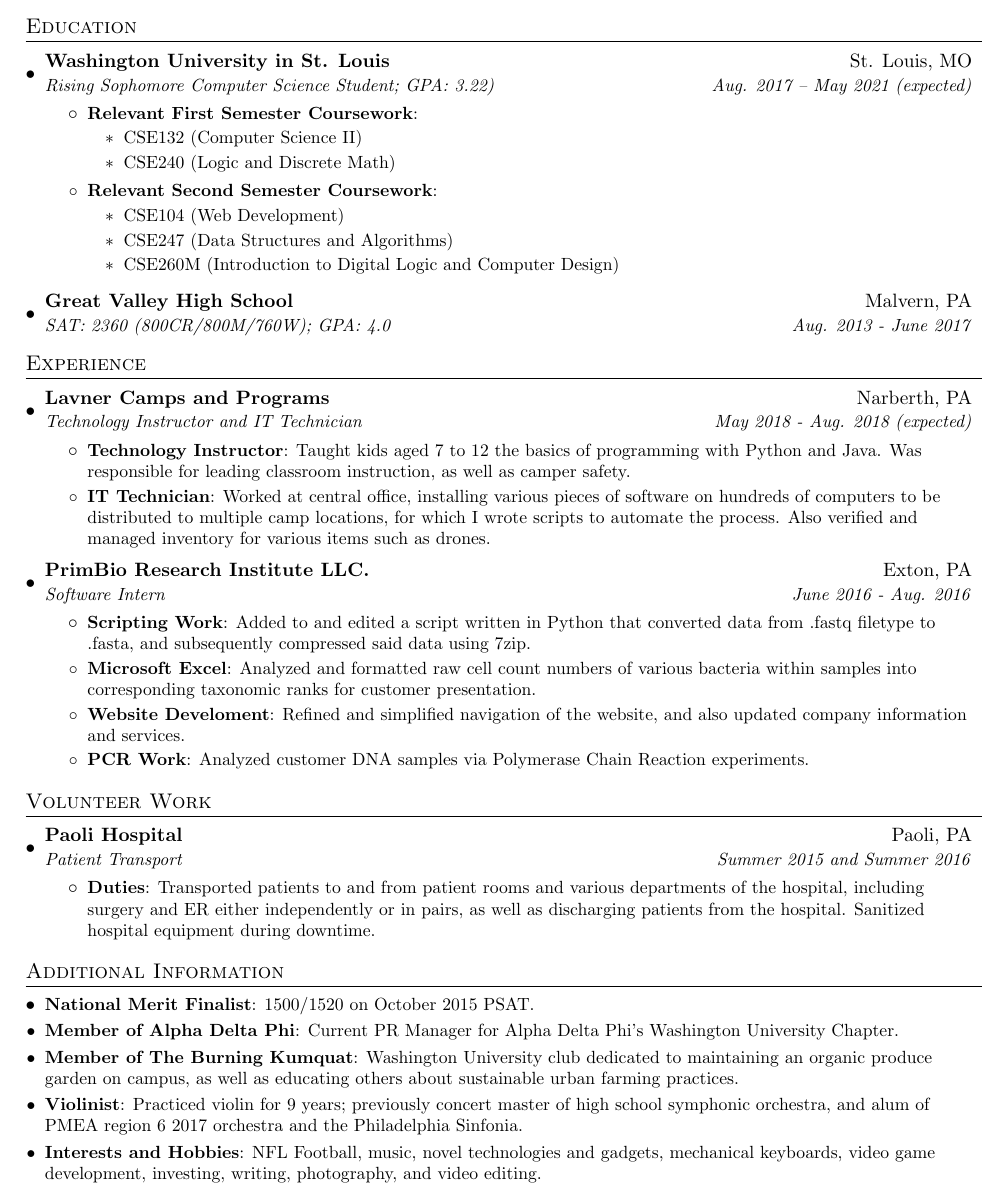
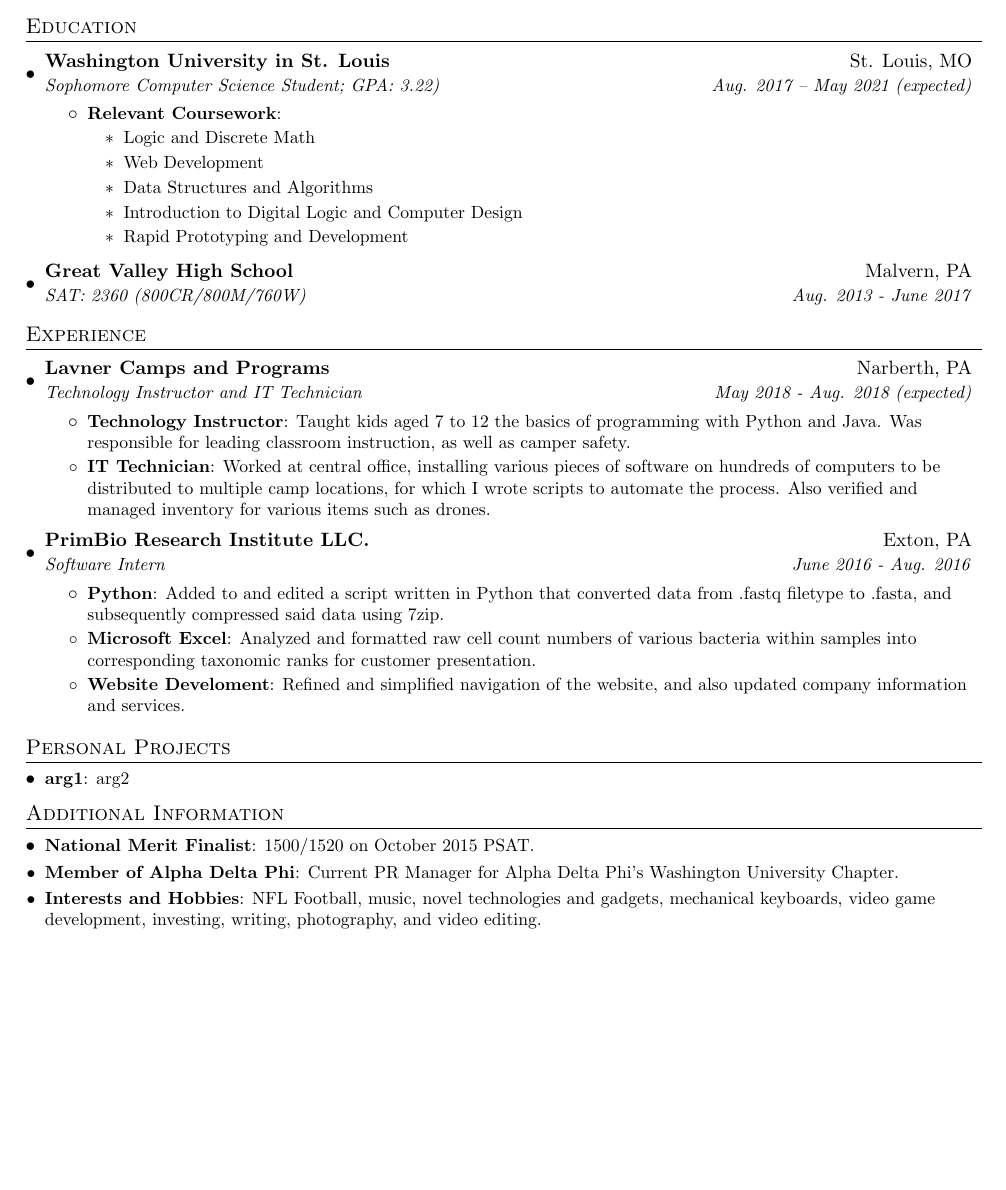
Before and after one commit to jasonren5/resume, a LaTeX CV (resume.tex): part of page 1 of 2 before the commit and part of the page after it, cut so that both start at the same text, the shorter picture padded with empty space. Compiled offline with pdfLaTeX.

Commit message:
removed information to make space

```diff
--- a/resume.tex
+++ b/resume.tex
@@ -14,14 +8,7 @@
 \usepackage{verbatim}
 \usepackage{enumitem}
 \usepackage[pdftex]{hyperref}
-\usepackage{fancyhdr}
 
-
-\pagestyle{fancy}
-\fancyhf{} % clear all header and footer fields
-\fancyfoot{}
-\renewcommand{\headrulewidth}{0pt}
-\renewcommand{\footrulewidth}{0pt}
 
 % Adjust margins
 \addtolength{\oddsidemargin}{-0.5in}
@@ -30,7 +17,6 @@
 \addtolength{\topmargin}{-.5in}
 \addtolength{\textheight}{1.0in}
 
-\urlstyle{same}
 
 \raggedbottom
 \raggedright
@@ -85,23 +67,20 @@
   \resumeSubHeadingListStart
     \resumeSubheading
       {Washington University in St. Louis}{St. Louis, MO}
-      {Rising Sophomore Computer Science Student;  GPA: 3.22)}{Aug. 2017 -- May 2021 (expected)}
+      {Sophomore Computer Science Student;  GPA: 3.22)}{Aug. 2017 -- May 2021 (expected)}
       \resumeItemListStart
-      	\resumeItem{Relevant First Semester Coursework}{}
+      	\resumeItem{Relevant Coursework}{}
       		\begin{itemize}
-      			\item CSE132 (Computer Science II)
-      			\item CSE240 (Logic and Discrete Math)
-      		\end{itemize}
-      	\resumeItem{Relevant Second Semester Coursework}{}
-      		\begin{itemize}
-      			\item CSE104 (Web Development)
-      			\item CSE247 (Data Structures and Algorithms)
-      			\item CSE260M (Introduction to Digital Logic and Computer Design)
+      			\item Logic and Discrete Math
+      			\item Web Development
+      			\item Data Structures and Algorithms
+      			\item Introduction to Digital Logic and Computer Design
+      			\item Rapid Prototyping and Development
       		\end{itemize}
       \resumeItemListEnd
     \resumeSubheading
       {Great Valley High School}{Malvern, PA}
-      {SAT: 2360 (800CR/800M/760W);  GPA: 4.0}{Aug. 2013 - June 2017}
+      {SAT: 2360 (800CR/800M/760W)}{Aug. 2013 - June 2017}
   \resumeSubHeadingListEnd
 
 
@@ -115,34 +94,35 @@
   		\resumeItem{IT Technician}{Worked at central office, installing various pieces of software on hundreds of computers to be distributed to multiple camp locations, for which I wrote scripts to automate the process. Also verified and managed inventory for various items such as drones.}
   	\resumeItemListEnd
 
-
     \resumeSubheading
       {PrimBio Research Institute LLC.}{Exton, PA}
       {Software Intern}{June 2016 - Aug. 2016}
       \resumeItemListStart
-        \resumeItem{Scripting Work}
+        \resumeItem{Python}
           {Added to and edited a script written in Python that converted data from .fastq filetype to .fasta, and subsequently compressed said data using 7zip.}
         \resumeItem{Microsoft Excel}
           {Analyzed and formatted raw cell count numbers of various bacteria within samples into corresponding taxonomic ranks for customer presentation.}
       	\resumeItem{Website Develoment}
       	  {Refined and simplified navigation of the website, and also updated company information and services.}
-   	  	\resumeItem{PCR Work}
-   	   	  {Analyzed customer DNA samples via Polymerase Chain Reaction experiments.}
       \resumeItemListEnd
-
   \resumeSubHeadingListEnd
 
+%-----Personal-Projects-------
+\section{Personal Projects}
+
+	\resumeSubHeadingListStart
+		\resumeSubItem{arg1}{arg2}
+	\resumeSubHeadingListEnd
 %------------Work-------------
-\section{Volunteer Work}
-	\resumeSubHeadingListStart
-
-		\resumeSubheading{Paoli Hospital}{Paoli, PA}{Patient Transport}{Summer 2015 and Summer 2016}
-			\resumeItemListStart
-				\resumeItem{Duties}
-					{Transported patients to and from patient rooms and various departments of the hospital, including surgery and ER either independently or in pairs, as well as discharging patients from the hospital. Sanitized hospital equipment during downtime.}
-			\resumeItemListEnd
-
-	\resumeSubHeadingListEnd
+%\section{Volunteer Work}
+%	\resumeSubHeadingListStart
+%		\resumeSubheading{Paoli Hospital}{Paoli, PA}{Patient Transport}{Summer 2015 and Summer 2016}
+%			\resumeItemListStart
+%				\resumeItem{Duties}
+%					{Transported patients to and from patient rooms and various departments of the hospital, including surgery and ER either independently or in pairs, as well as discharging patients from the hospital. Sanitized hospital equipment during downtime.}
+%			\resumeItemListEnd
+%
+%	\resumeSubHeadingListEnd
 
 \section{Additional Information}
 
@@ -151,10 +131,6 @@
 		{1500/1520 on October 2015 PSAT.}
 		\resumeSubItem{Member of Alpha Delta Phi}
 		{Current PR Manager for Alpha Delta Phi's Washington University Chapter.}
-		\resumeSubItem{Member of The Burning Kumquat}
-		{Washington University club dedicated to maintaining an organic produce garden on campus, as well as educating others about sustainable urban farming practices.}
-		\resumeSubItem{Violinist}
-		{Practiced violin for 9 years; previously concert master of high school symphonic orchestra, and alum of PMEA region 6 2017 orchestra and the Philadelphia Sinfonia.}
 		\resumeSubItem{Interests and Hobbies}
 		{NFL Football, music, novel technologies and gadgets, mechanical keyboards, video game development, investing, writing, photography, and video editing.}
 	\resumeSubHeadingListEnd
@@ -173,5 +139,11 @@
-  \resumeSubHeadingListEnd
-
-
+%\section{Notable Programming Skills}
+%  \resumeSubHeadingListStart
+%    \item{
+%      \textbf{Languages}{: Python (2.x and 3.x), C\#, Java, C, HTML, JS, CSS, LaTeX}
+%      \hfill
+%      \\
+%      \textbf{Technologies}{: Arduino, Unity, Slack, Git, Google App Suite, Microsoft Office}
+%    }
+%  \resumeSubHeadingListEnd
 %-------------------------------------------
 \end{document}
```
Also changed, not shown: resume.pdf, resume.tex (20 more changed lines).
